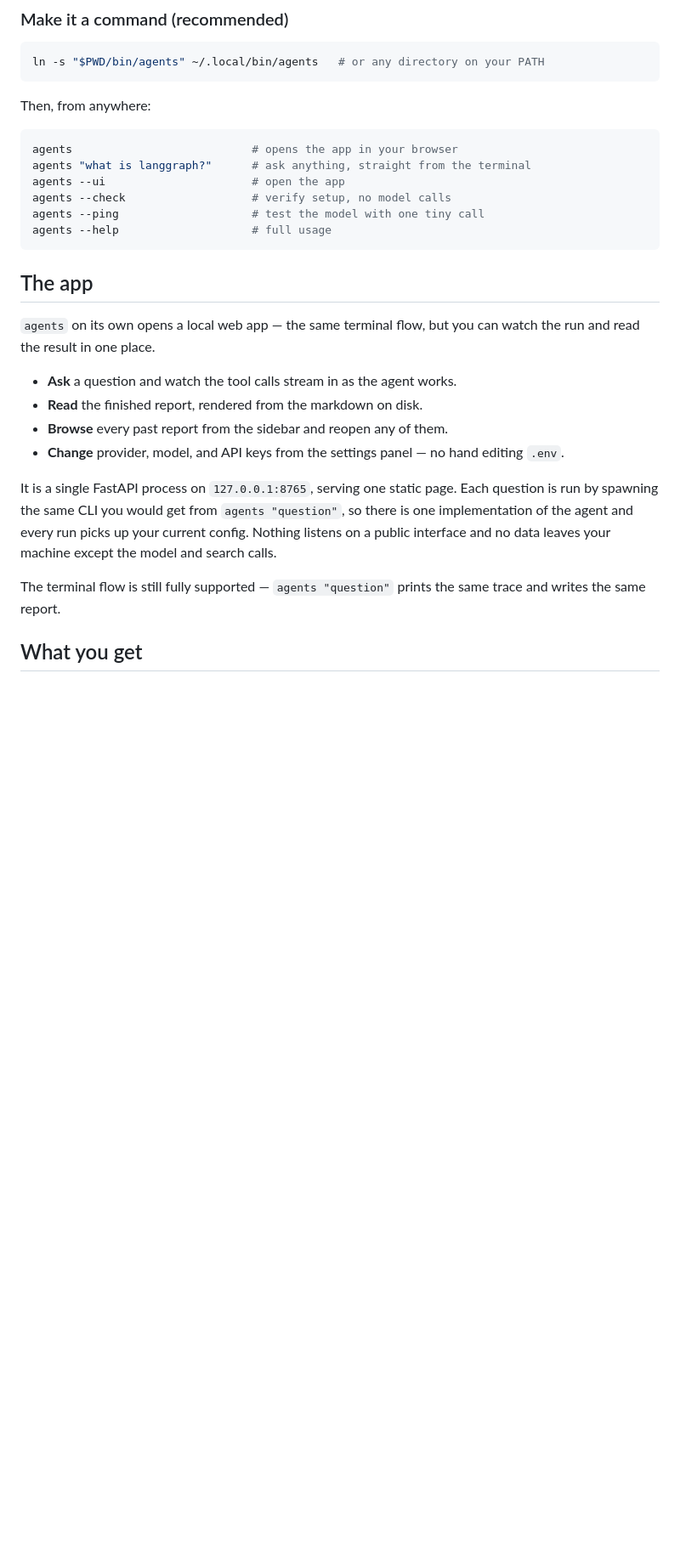
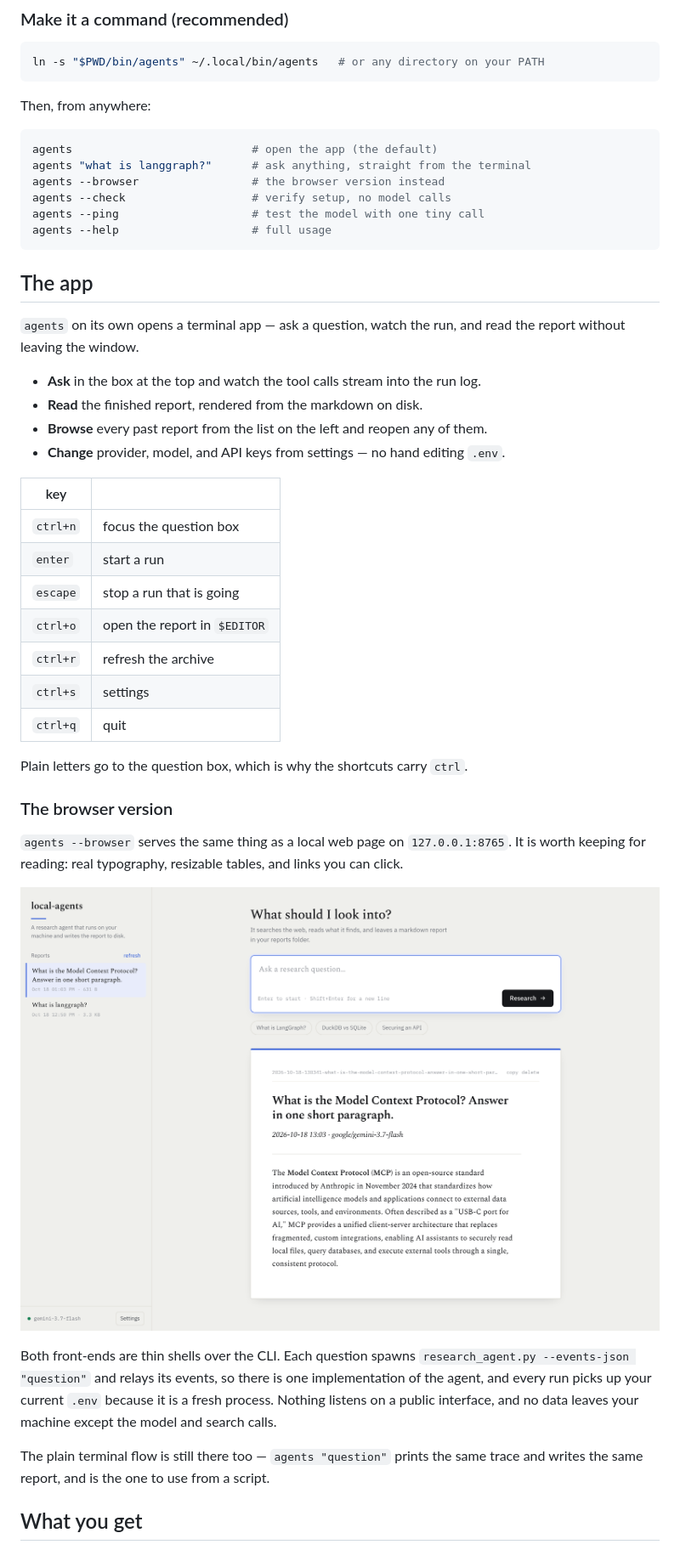
Before and after one commit to JSA30/local-agents, a Markdown page: README.md, the part around the change printed below. Shown: that part at 85% size. GitHub-like rendering; blank space fills up the shorter version.

````diff
--- a/README.md
+++ b/README.md
@@ -48,9 +51,9 @@ ln -s "$PWD/bin/agents" ~/.local/bin/agents   # or any directory on your PATH
 Then, from anywhere:
 
 ```bash
-agents                           # opens the app in your browser
+agents                           # open the app (the default)
 agents "what is langgraph?"      # ask anything, straight from the terminal
-agents --ui                      # open the app
+agents --browser                 # the browser version instead
 agents --check                   # verify setup, no model calls
 agents --ping                    # test the model with one tiny call
 agents --help                    # full usage
@@ -58,23 +61,42 @@ agents --help                    # full usage
 
 ## The app
 
-`agents` on its own opens a local web app — the same terminal flow, but you can
-watch the run and read the result in one place.
+`agents` on its own opens a terminal app — ask a question, watch the run, and
+read the report without leaving the window.
 
-- **Ask** a question and watch the tool calls stream in as the agent works.
+- **Ask** in the box at the top and watch the tool calls stream into the run log.
 - **Read** the finished report, rendered from the markdown on disk.
-- **Browse** every past report from the sidebar and reopen any of them.
-- **Change** provider, model, and API keys from the settings panel — no hand
-  editing `.env`.
+- **Browse** every past report from the list on the left and reopen any of them.
+- **Change** provider, model, and API keys from settings — no hand editing `.env`.
 
-It is a single FastAPI process on `127.0.0.1:8765`, serving one static page.
-Each question is run by spawning the same CLI you would get from
-`agents "question"`, so there is one implementation of the agent and every run
-picks up your current config. Nothing listens on a public interface and no data
-leaves your machine except the model and search calls.
+| key | |
+| --- | --- |
+| `ctrl+n` | focus the question box |
+| `enter` | start a run |
+| `escape` | stop a run that is going |
+| `ctrl+o` | open the report in `$EDITOR` |
+| `ctrl+r` | refresh the archive |
+| `ctrl+s` | settings |
+| `ctrl+q` | quit |
 
-The terminal flow is still fully supported — `agents "question"` prints the
-same trace and writes the same report.
+Plain letters go to the question box, which is why the shortcuts carry `ctrl`.
+
+### The browser version
+
+`agents --browser` serves the same thing as a local web page on
+`127.0.0.1:8765`. It is worth keeping for reading: real typography, resizable
+tables, and links you can click.
+
+![the browser version](docs/app.png)
+
+Both front-ends are thin shells over the CLI. Each question spawns
+`research_agent.py --events-json "question"` and relays its events, so there is
+one implementation of the agent, and every run picks up your current `.env`
+because it is a fresh process. Nothing listens on a public interface, and no
+data leaves your machine except the model and search calls.
+
+The plain terminal flow is still there too — `agents "question"` prints the same
+trace and writes the same report, and is the one to use from a script.
 
 ## What you get
 
````
Also changed, not shown: other parts of README.md (+5 -2 lines), docs/terminal.png (added), 7 other files.
